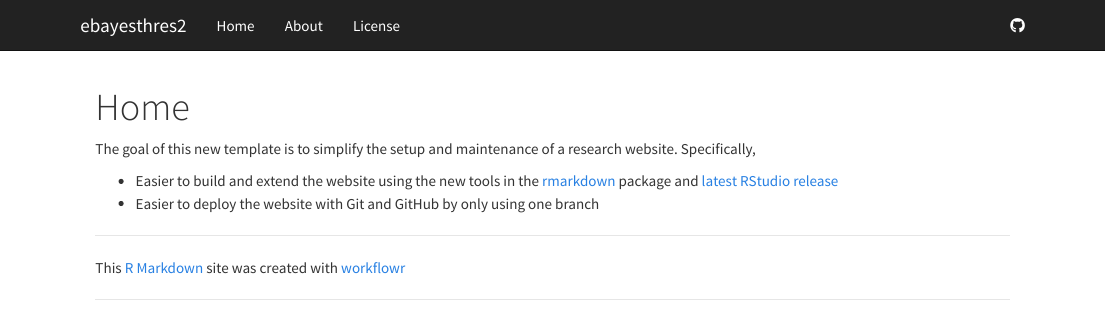
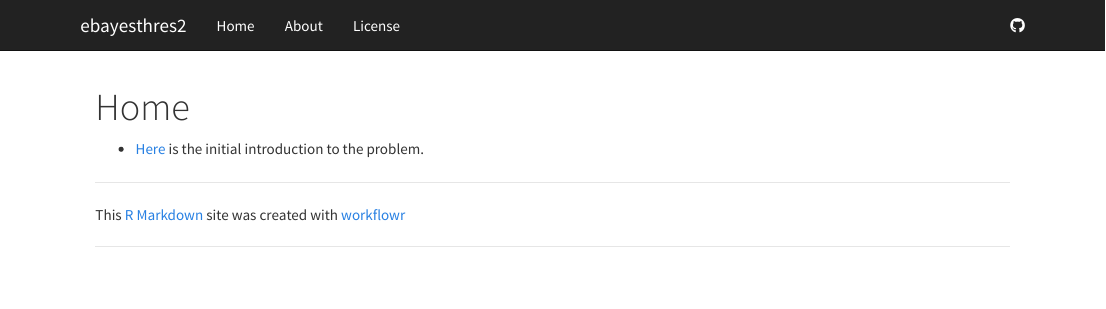
Before and after one commit to stephenslab/ebayesthresh2, an R Markdown document (analysis/index.Rmd): the page in a window 1100 px wide, from its top. Rendered offline with R 4.5, knitr and Pandoc, with nearby package versions.

Commit message:
Files commited by wflow_commit.

```diff
--- a/analysis/index.Rmd
+++ b/analysis/index.Rmd
@@ -5,11 +5,4 @@ output:
     toc: false
 ---
 
-The goal of this new template is to simplify the setup and maintenance of a research website.
-Specifically,
-
-*  Easier to build and extend the website using the new tools in the [rmarkdown][] package and [latest RStudio release][rstudio]
-*  Easier to deploy the website with Git and GitHub by only using one branch
-
-[rmarkdown]: http://rmarkdown.rstudio.com/rmarkdown_websites.htm
-[rstudio]: https://www.rstudio.com/products/rstudio/download/preview/
+* [Here](intro.html) is the initial introduction to the problem.
```
